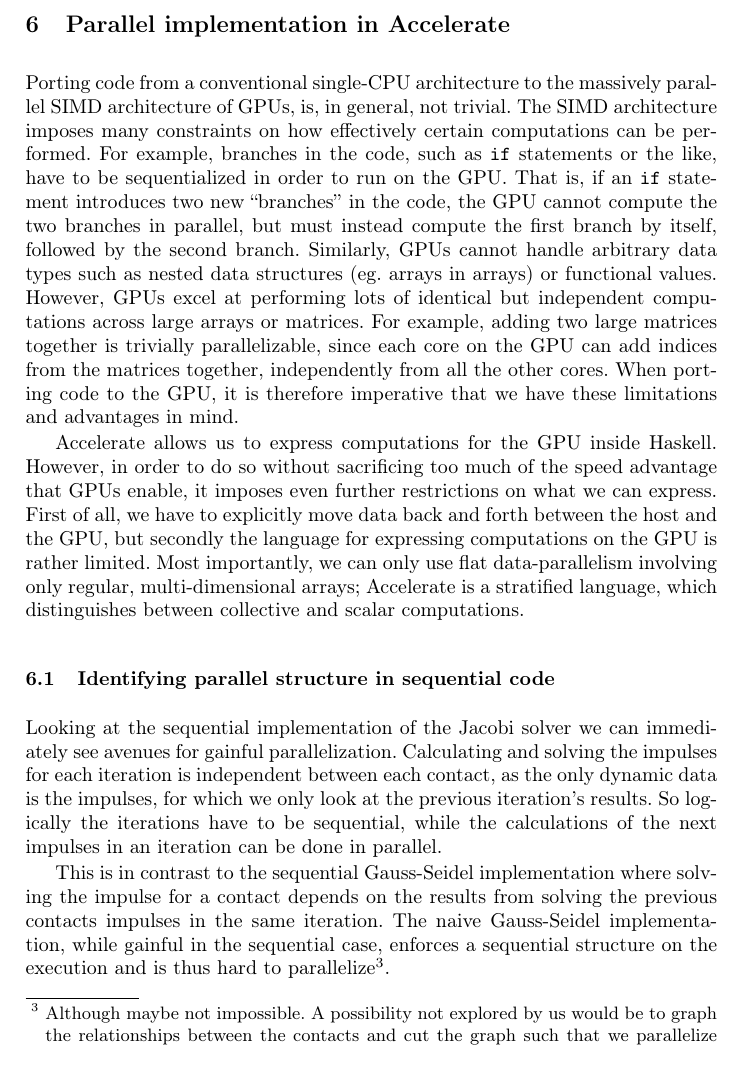
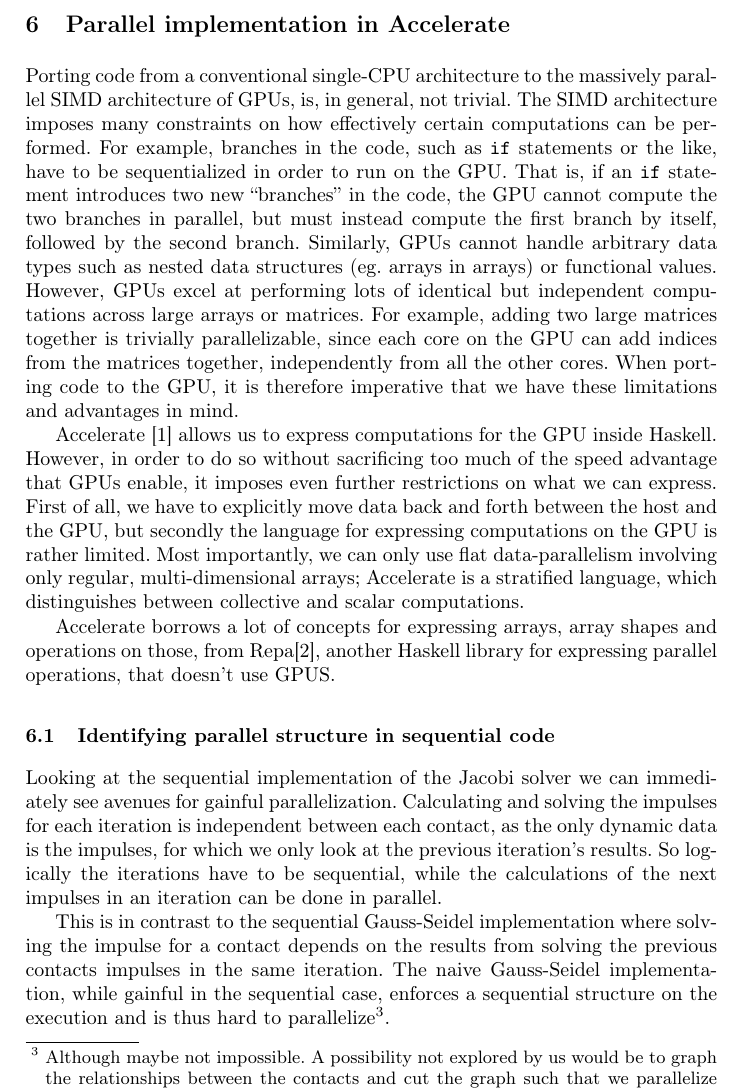
Before and after one commit to Munksgaard/tipl-project, a LaTeX paper (report/report.tex): part of page 7 of 11, cut so that both start at the same text, the shorter picture padded with empty space. Compiled offline with pdfLaTeX.

Commit message:
Mention repa and acc papers

```diff
--- a/report/report.tex
+++ b/report/report.tex
@@ -345,7 +345,7 @@
 it is therefore imperative that we have these limitations and advantages in
 mind.
 
-Accelerate allows us to express computations for the GPU inside
+Accelerate~\cite{acc} allows us to express computations for the GPU inside
 Haskell. However, in order to do so without sacrificing too much of the speed
 advantage that GPUs enable, it imposes even further restrictions on what we can
 express. First of all, we have to explicitly move data back and forth between
@@ -354,6 +354,10 @@
 data-parallelism involving only regular, multi-dimensional arrays; Accelerate
 is a stratified language, which distinguishes between collective and scalar
 computations.
+
+Accelerate borrows a lot of concepts for expressing arrays, array shapes and
+operations on those, from Repa\cite{repa}, another Haskell library for expressing parallel
+operations, that doesn't use GPUS.
 
 \subsection{Identifying parallel structure in sequential code}
 Looking at the sequential implementation
```
Also changed, not shown: report/report.tex (4 more changed lines).
